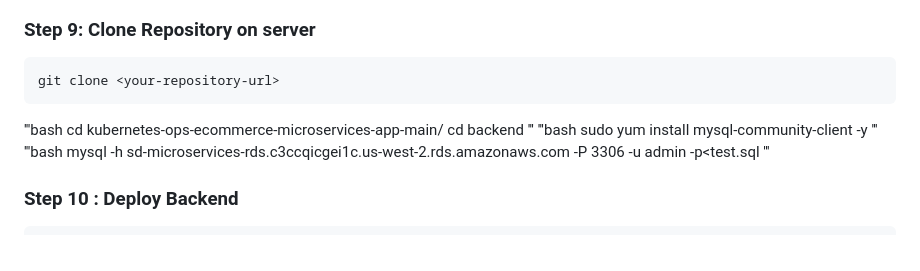
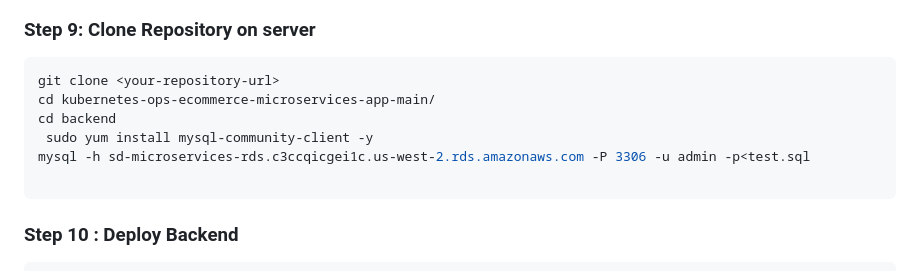
Before and after one commit to divyabhagat-alt/kubernetes-ops-ecommerce-microservices-app-main, a Markdown page: README.md, the part around the change. Drawn GitHub-style.

````diff
--- a/README.md
+++ b/README.md
@@ -77,17 +77,12 @@ kubectl -n argocd get secret argocd-initial-admin-secret -o jsonpath="{.data.pas
 ### Step 9: Clone Repository on server
 ```bash
 git clone <your-repository-url>
-```
-'''bash
 cd kubernetes-ops-ecommerce-microservices-app-main/
 cd backend
-'''
-'''bash
  sudo yum install mysql-community-client -y
- '''
- '''bash
- mysql -h sd-microservices-rds.c3ccqicgei1c.us-west-2.rds.amazonaws.com -P 3306 -u admin -p<test.sql
-'''
+mysql -h sd-microservices-rds.c3ccqicgei1c.us-west-2.rds.amazonaws.com -P 3306 -u admin -p<test.sql
+
+```
 ### Step 10 : Deploy Backend
 ```bash
 cd k8s-argocd/backend
````
